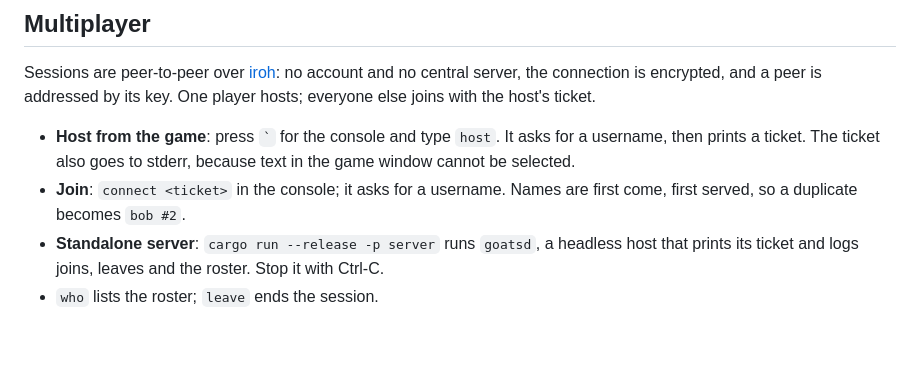
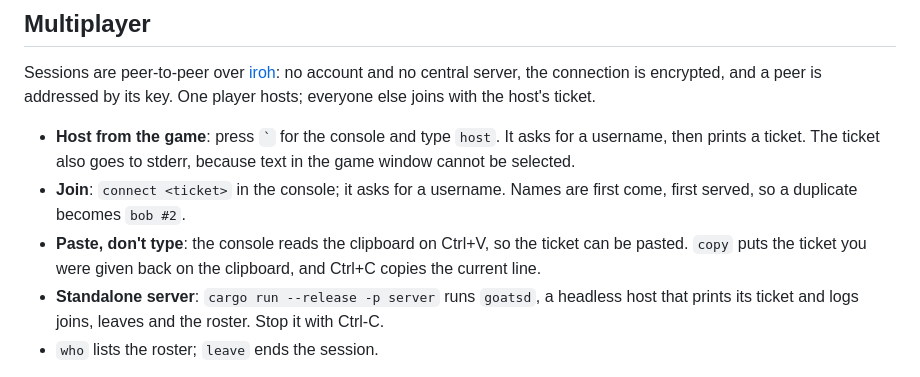
Before and after one commit to sdgoij/goats, a Markdown page: README.md, the part around the change. Drawn GitHub-style; blank space fills up the shorter version.

```diff
--- a/README.md
+++ b/README.md
@@ -142,6 +142,9 @@ ticket.
   text in the game window cannot be selected.
 - **Join**: `connect <ticket>` in the console; it asks for a username. Names are
   first come, first served, so a duplicate becomes `bob #2`.
+- **Paste, don't type**: the console reads the clipboard on Ctrl+V, so the ticket
+  can be pasted. `copy` puts the ticket you were given back on the clipboard, and
+  Ctrl+C copies the current line.
 - **Standalone server**: `cargo run --release -p server` runs `goatsd`, a
   headless host that prints its ticket and logs joins, leaves and the roster.
   Stop it with Ctrl-C.
```
Also changed, not shown: ROADMAP.md (+24 -0 lines).
